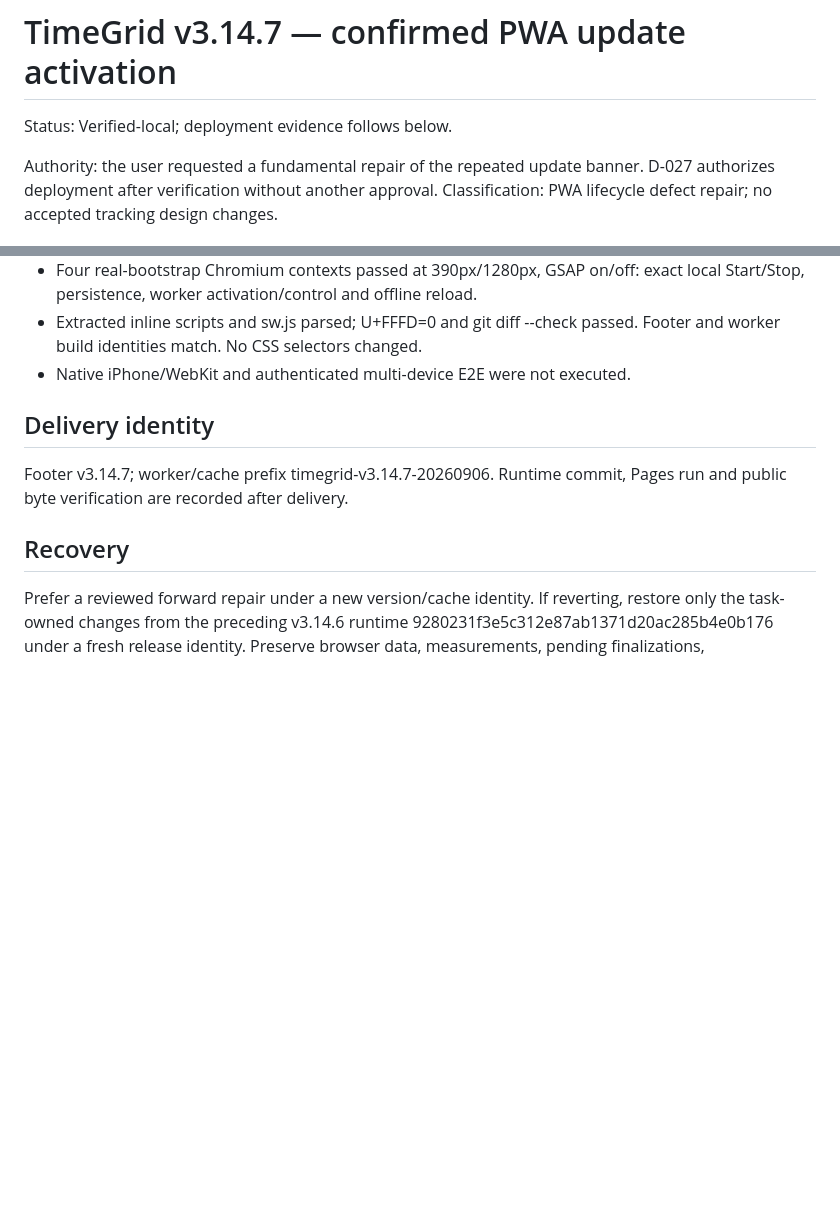
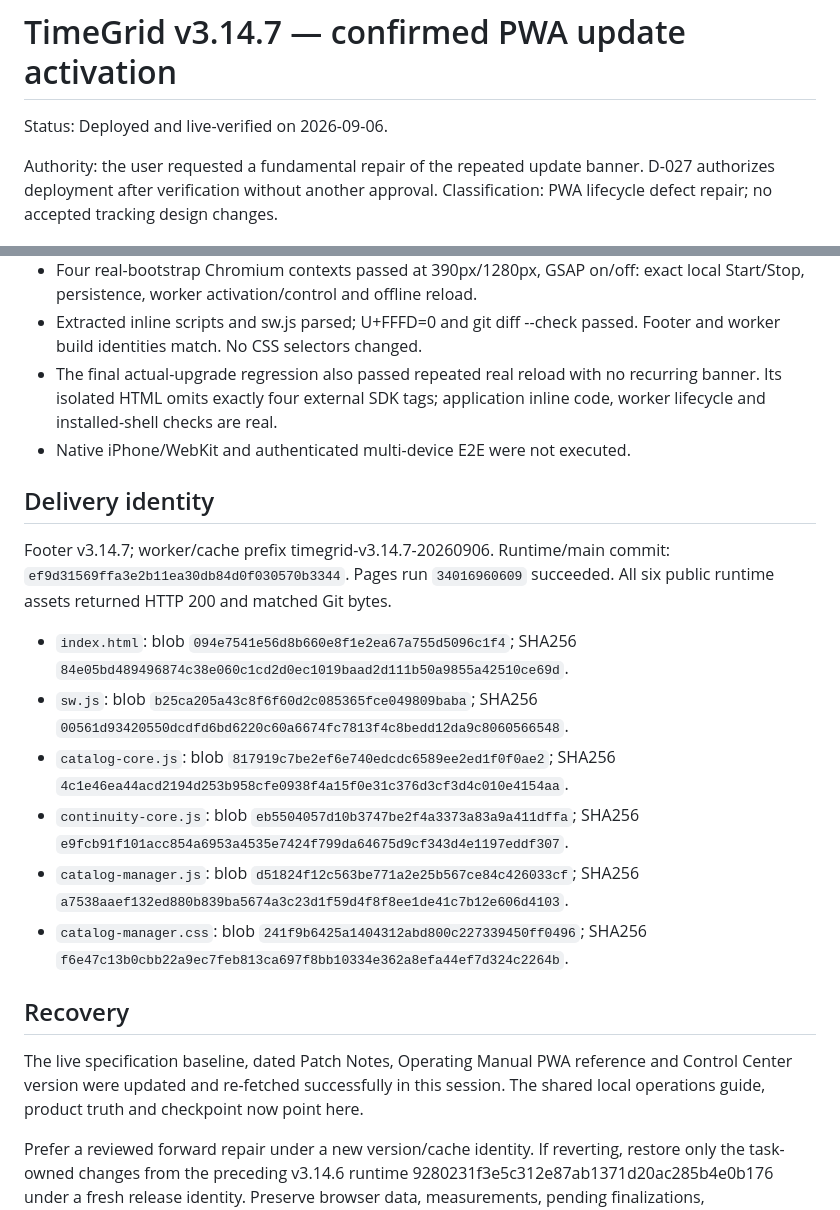
Before and after one commit to OKJOIZJ-ORG/timegrid, a Markdown page: RELEASE-2026-09-06-V3.14.7.md, 2 parts joined by grey strips. Drawn GitHub-style; blank space fills up the shorter version.

Commit message:
docs: record v3.14.7 update repair deployment

```diff
--- a/RELEASE-2026-09-06-V3.14.7.md
+++ b/RELEASE-2026-09-06-V3.14.7.md
@@ -1,6 +1,6 @@
 # TimeGrid v3.14.7 — confirmed PWA update activation
 
-Status: Verified-local; deployment evidence follows below.
+Status: Deployed and live-verified on 2026-09-06.
 
 Authority: the user requested a fundamental repair of the repeated update
 banner. D-027 authorizes deployment after verification without another approval.
@@ -43,14 +43,29 @@ C-CATALOG-01). No Firestore rules, Automation runtime, CSS or embed changes.
   exact local Start/Stop, persistence, worker activation/control and offline reload.
 - Extracted inline scripts and sw.js parsed; U+FFFD=0 and git diff --check passed.
   Footer and worker build identities match. No CSS selectors changed.
+- The final actual-upgrade regression also passed repeated real reload with no
+  recurring banner. Its isolated HTML omits exactly four external SDK tags;
+  application inline code, worker lifecycle and installed-shell checks are real.
 - Native iPhone/WebKit and authenticated multi-device E2E were not executed.
 
 ## Delivery identity
 
 Footer v3.14.7; worker/cache prefix timegrid-v3.14.7-20260906.
-Runtime commit, Pages run and public byte verification are recorded after delivery.
+Runtime/main commit: `ef9d31569ffa3e2b11ea30db84d0f030570b3344`. Pages run `34016960609` succeeded.
+All six public runtime assets returned HTTP 200 and matched Git bytes.
+
+- `index.html`: blob `094e7541e56d8b660e8f1e2ea67a755d5096c1f4`; SHA256 `84e05bd489496874c38e060c1cd2d0ec1019baad2d111b50a9855a42510ce69d`.
+- `sw.js`: blob `b25ca205a43c8f6f60d2c085365fce049809baba`; SHA256 `00561d93420550dcdfd6bd6220c60a6674fc7813f4c8bedd12da9c8060566548`.
+- `catalog-core.js`: blob `817919c7be2ef6e740edcdc6589ee2ed1f0f0ae2`; SHA256 `4c1e46ea44acd2194d253b958cfe0938f4a15f0e31c376d3cf3d4c010e4154aa`.
+- `continuity-core.js`: blob `eb5504057d10b3747be2f4a3373a83a9a411dffa`; SHA256 `e9fcb91f101acc854a6953a4535e7424f799da64675d9cf343d4e1197eddf307`.
+- `catalog-manager.js`: blob `d51824f12c563be771a2e25b567ce84c426033cf`; SHA256 `a7538aaef132ed880b839ba5674a3c23d1f59d4f8f8ee1de41c7b12e606d4103`.
+- `catalog-manager.css`: blob `241f9b6425a1404312abd800c227339450ff0496`; SHA256 `f6e47c13b0cbb22a9ec7feb813ca697f8bb10334e362a8efa44ef7d324c2264b`.
 
 ## Recovery
+
+The live specification baseline, dated Patch Notes, Operating Manual PWA reference
+and Control Center version were updated and re-fetched successfully in this session.
+The shared local operations guide, product truth and checkpoint now point here.
 
 Prefer a reviewed forward repair under a new version/cache identity. If reverting,
 restore only the task-owned changes from the preceding v3.14.6 runtime
```
Also changed, not shown: AGENTS.md (+3 -2 lines).
